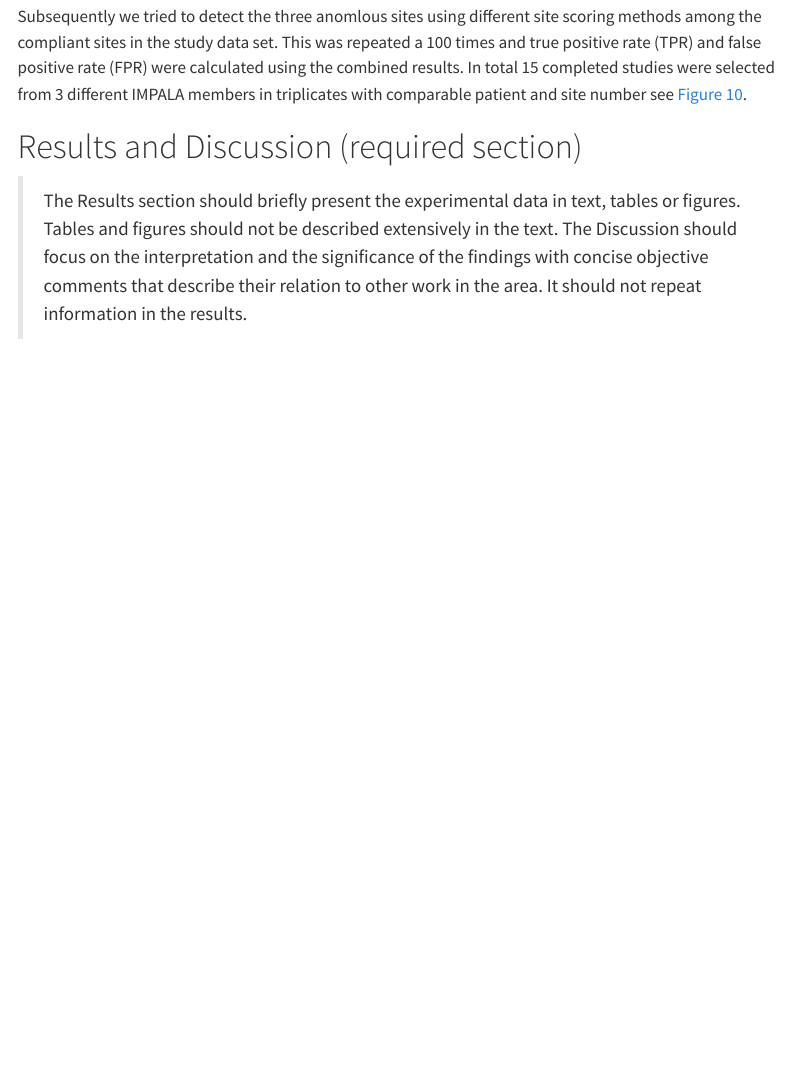
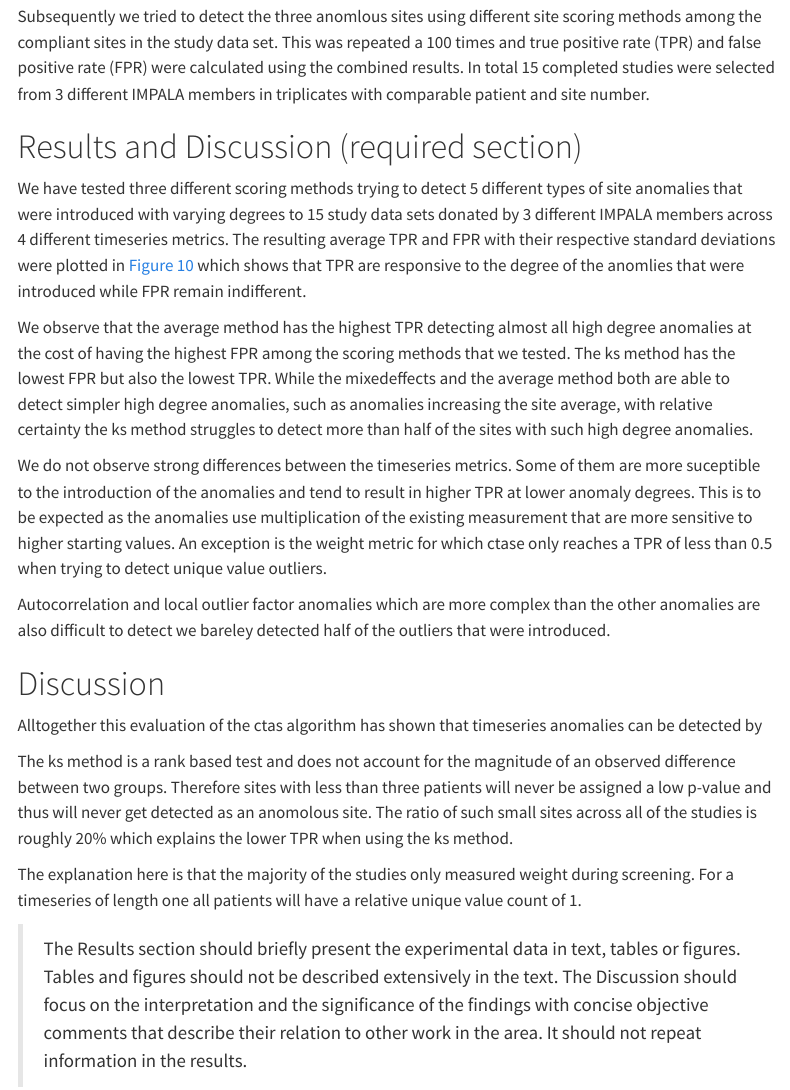
Before and after one commit to IMPALA-Consortium/ctasval, a Quarto document (inst/pub/ctasvalidation.qmd): the page in a window 1100 px wide, from 4120 px down. Rendered offline with R 4.5, knitr and Pandoc in place of Quarto, with nearby package versions; some code elsewhere in the file could not run offline; menus at the side of the page are left out.

Commit message:
results and discussion continued

```diff
--- a/inst/pub/ctasvalidation.qmd
+++ b/inst/pub/ctasvalidation.qmd
@@ -111,9 +111,28 @@ In addition to flagging sites, the results are valuable for identifying individu
 
 To evaluate ctas performance for detecting sites with anomolus time series we selected data from two laboraty (Alanine Aminotransferase, Creatinine) and two vitals mesurements (Systolic Blood Pressure, Weight) from a clinical trial data set and reassigned all patients to different sites to eliminate any existing site-specific anomalies. For each anomaly in scope we applied a specific transformation with a given degree to the measurements of three randomly selected sites. (i) Autocorrelation was introduced by adding a sinus signal multiplied by the anomaly degree to the original values. (ii) The average was increased by adding the site mean multiplied by the anomaly degree to the original values. (iii) The local outlier factor for a site would be increased by transforming the data for each patient by a randomly chosen non-normal distribution. The anomaly degree would determine the ratio of affected patients. (iv) To simulate range outliers we added one outlier per patient. The extremity of the outlier is based on the anomaly degree. (v) The standard deviation is increased by adding the site mean multiplied with the anomaly degree to each observations and randomly applying a negative or positive fore-sign. (vi) The unique value count per site was increased by replacing a ratio of observations with the first observed value per patient. The ratio would be determined by the anomaly degree. The anomalies introduced are visualised in @fig-anomalies.
 
-Subsequently we tried to detect the three anomlous sites using different site scoring methods among the compliant sites in the study data set. This was repeated a 100 times and true positive rate (TPR) and false positive rate (FPR) were calculated using the combined results. In total 15 completed studies were selected from 3 different IMPALA members in triplicates with comparable patient and site number see @fig-results.
+Subsequently we tried to detect the three anomlous sites using different site scoring methods among the compliant sites in the study data set. This was repeated a 100 times and true positive rate (TPR) and false positive rate (FPR) were calculated using the combined results. In total 15 completed studies were selected from 3 different IMPALA members in triplicates with comparable patient and site number.
+
+
 
 # Results and Discussion (required section)
+
+We have tested three different scoring methods trying to detect 5 different types of site anomalies that were introduced with varying degrees to 15 study data sets donated by 3 different IMPALA members across 4 different timeseries metrics. The resulting average TPR and FPR with their respective standard deviations were plotted in @fig-results which shows that TPR are responsive to the degree of the anomlies that were introduced while FPR remain indifferent.
+
+We observe that the average method has the highest TPR detecting almost all high degree anomalies at the cost of having the highest FPR among the scoring methods that we tested. The ks method has the lowest FPR but also the lowest TPR. While the mixedeffects and the average method both are able to detect simpler high degree anomalies, such as anomalies increasing the site average, with relative certainty the ks method struggles to detect more than half of the sites with such high degree anomalies.
+
+We do not observe strong differences between the timeseries metrics. Some of them are more suceptible to the introduction of the anomalies and tend to result in higher TPR at lower anomaly degrees. This is to be expected as the anomalies use multiplication of the existing measurement that are more sensitive to higher starting values. An exception is the weight metric for which ctase only reaches a TPR of less than 0.5 when trying to detect unique value outliers.
+
+Autocorrelation and local outlier factor anomalies which are more complex than the other anomalies are also difficult to detect we bareley detected half of the outliers that were introduced.
+
+# Discussion
+
+Alltogether this evaluation of the ctas algorithm has shown that timeseries anomalies can be detected by
+
+The ks method is a rank based test and does not account for the magnitude of an observed difference between two groups. Therefore sites with less than three patients will never be assigned a low p-value and thus will never get detected as an anomolous site. The ratio of such small sites across all of the studies is roughly 20% which explains the lower TPR when using the ks method.
+
+
+The explanation here is that the majority of the studies only measured weight during screening. For a timeseries of length one all patients will have a relative unique value count of 1.
 
 > The Results section should briefly present the experimental data in text, tables or figures. Tables and figures should not be described extensively in the text. The Discussion should focus on the interpretation and the significance of the findings with concise objective comments that describe their relation to other work in the area. It should not repeat information in the results.
 
```
